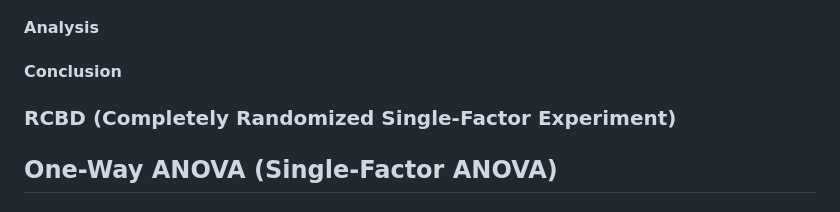
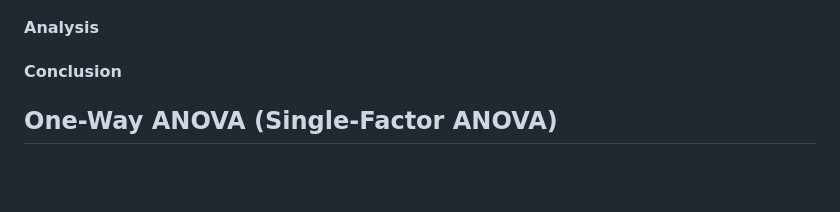
Before and after one commit to ShuxiChen/Data-Analytics-Course-Projects, a Markdown page: Statistical Methods and Data Analysis/One-way ANOVA/README.md, the part around the change printed below. GitHub-like rendering; blank space fills up the shorter version.

```diff
--- a/Statistical Methods and Data Analysis/One-way ANOVA/README.md
+++ b/Statistical Methods and Data Analysis/One-way ANOVA/README.md
@@ -38,8 +38,6 @@ ANOVA is more robust by considering the overall pattern of group means.
 #### Analysis
 
 #### Conclusion
-
-### RCBD (Completely Randomized Single-Factor Experiment)
 
 ## One-Way ANOVA (Single-Factor ANOVA)
 
```
Also changed, not shown: other parts of Statistical Methods and Data Analysis/One-way ANOVA/README.md (+2 -2 lines).
